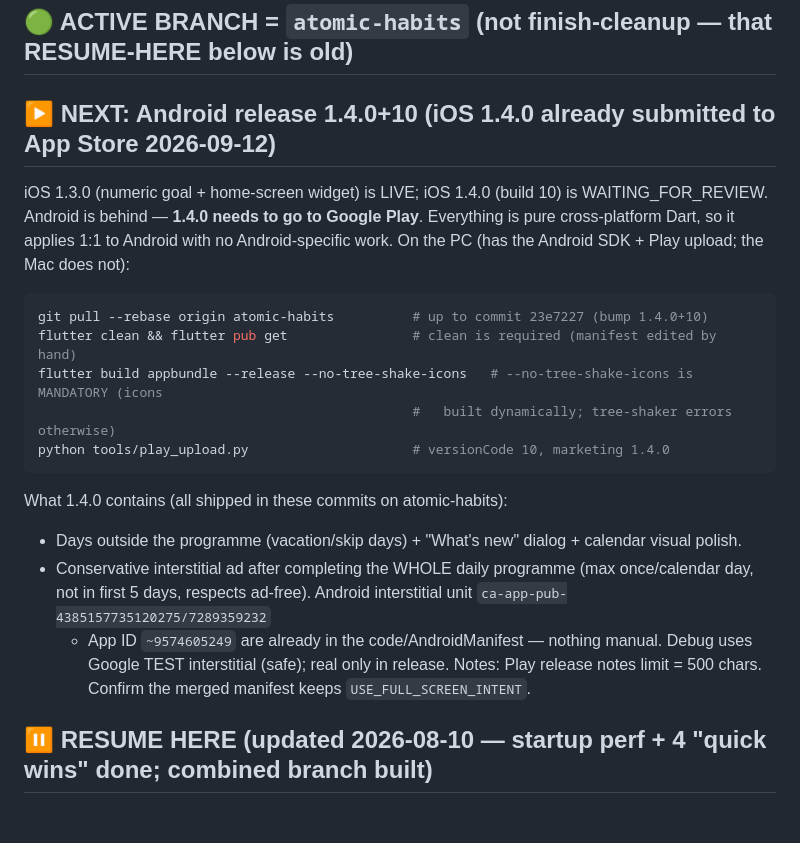
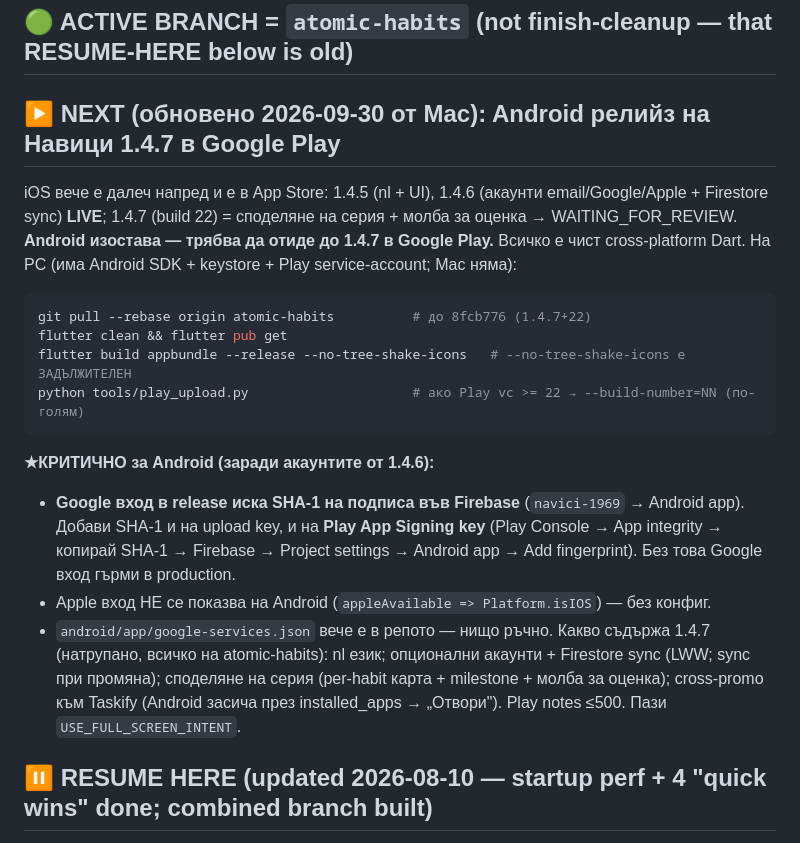
Before and after one commit to ivoexp1969/habits, a Markdown page: CLAUDE.md, the part around the change. GitHub-like rendering; blank space fills up the shorter version.

Commit message:
docs: Android handoff за 1.4.7 в CLAUDE.md (за PC)
- обновен ▶️ NEXT: Android релийз 1.4.7 + критичната SHA-1/Firebase бележка за
  Google вход в release + списък на новото (акаунти, sync, споделяне на серия).

````diff
--- a/CLAUDE.md
+++ b/CLAUDE.md
@@ -5,25 +5,26 @@ Flutter installed: **3.41.6 stable** (≥3.27, so `withValues` is available).
 
 ## 🟢 ACTIVE BRANCH = `atomic-habits` (not finish-cleanup — that RESUME-HERE below is old)
 
-## ▶️ NEXT: Android release 1.4.0+10 (iOS 1.4.0 already submitted to App Store 2026-09-12)
-iOS 1.3.0 (numeric goal + home-screen widget) is LIVE; iOS 1.4.0 (build 10) is WAITING_FOR_REVIEW.
-Android is behind — **1.4.0 needs to go to Google Play**. Everything is pure cross-platform Dart, so it
-applies 1:1 to Android with no Android-specific work. On the PC (has the Android SDK + Play upload; the Mac
-does not):
+## ▶️ NEXT (обновено 2026-09-30 от Mac): Android релийз на Навици 1.4.7 в Google Play
+iOS вече е далеч напред и е в App Store: 1.4.5 (nl + UI), 1.4.6 (акаунти email/Google/Apple + Firestore
+sync) **LIVE**; 1.4.7 (build 22) = споделяне на серия + молба за оценка → WAITING_FOR_REVIEW.
+**Android изостава — трябва да отиде до 1.4.7 в Google Play.** Всичко е чист cross-platform Dart.
+На PC (има Android SDK + keystore + Play service-account; Mac няма):
 ```bash
-git pull --rebase origin atomic-habits          # up to commit 23e7227 (bump 1.4.0+10)
-flutter clean && flutter pub get                # clean is required (manifest edited by hand)
-flutter build appbundle --release --no-tree-shake-icons   # --no-tree-shake-icons is MANDATORY (icons
-                                                #   built dynamically; tree-shaker errors otherwise)
-python tools/play_upload.py                     # versionCode 10, marketing 1.4.0
+git pull --rebase origin atomic-habits          # до 8fcb776 (1.4.7+22)
+flutter clean && flutter pub get
+flutter build appbundle --release --no-tree-shake-icons   # --no-tree-shake-icons е ЗАДЪЛЖИТЕЛЕН
+python tools/play_upload.py                     # ако Play vc >= 22 → --build-number=NN (по-голям)
 ```
-What 1.4.0 contains (all shipped in these commits on atomic-habits):
-- Days outside the programme (vacation/skip days) + "What's new" dialog + calendar visual polish.
-- Conservative interstitial ad after completing the WHOLE daily programme (max once/calendar day, not in
-  first 5 days, respects ad-free). Android interstitial unit `ca-app-pub-4385157735120275/7289359232`
-  + App ID `~9574605249` are already in the code/AndroidManifest — nothing manual. Debug uses Google TEST
-  interstitial (safe); real only in release.
-Notes: Play release notes limit = 500 chars. Confirm the merged manifest keeps `USE_FULL_SCREEN_INTENT`.
+**★КРИТИЧНО за Android (заради акаунтите от 1.4.6):**
+- **Google вход в release иска SHA-1 на подписа във Firebase** (`navici-1969` → Android app). Добави
+  SHA-1 и на upload key, и на **Play App Signing key** (Play Console → App integrity → копирай SHA-1 →
+  Firebase → Project settings → Android app → Add fingerprint). Без това Google вход гърми в production.
+- Apple вход НЕ се показва на Android (`appleAvailable => Platform.isIOS`) — без конфиг.
+- `android/app/google-services.json` вече е в репото — нищо ръчно.
+Какво съдържа 1.4.7 (натрупано, всичко на atomic-habits): nl език; опционални акаунти + Firestore sync
+(LWW; sync при промяна); споделяне на серия (per-habit карта + milestone + молба за оценка); cross-promo
+към Taskify (Android засича през installed_apps → „Отвори"). Play notes ≤500. Пази `USE_FULL_SCREEN_INTENT`.
 
 ## ⏸ RESUME HERE (updated 2026-08-10 — startup perf + 4 "quick wins" done; combined branch built)
 - **State**: main line = branch `finish-cleanup`, **Do NOT merge into it / master**.
````
